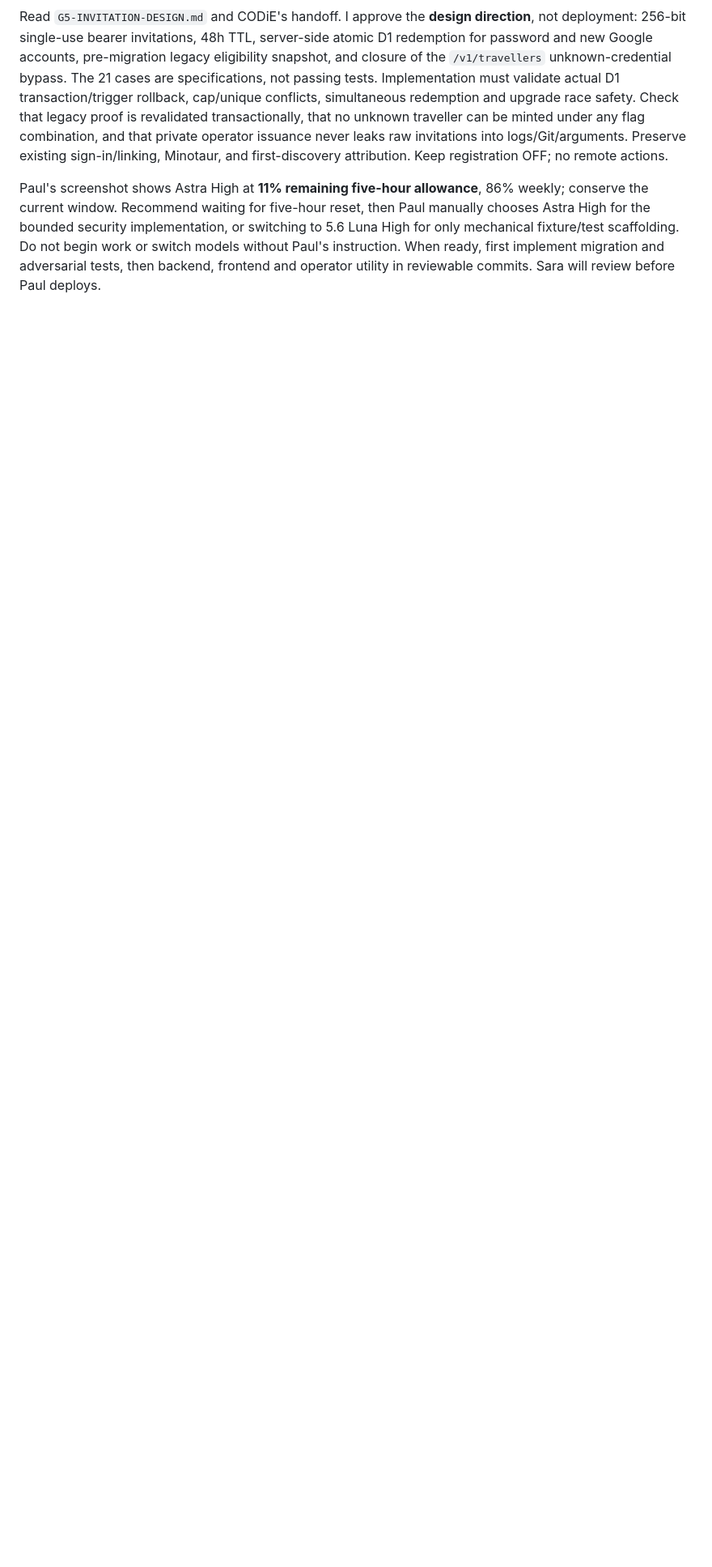
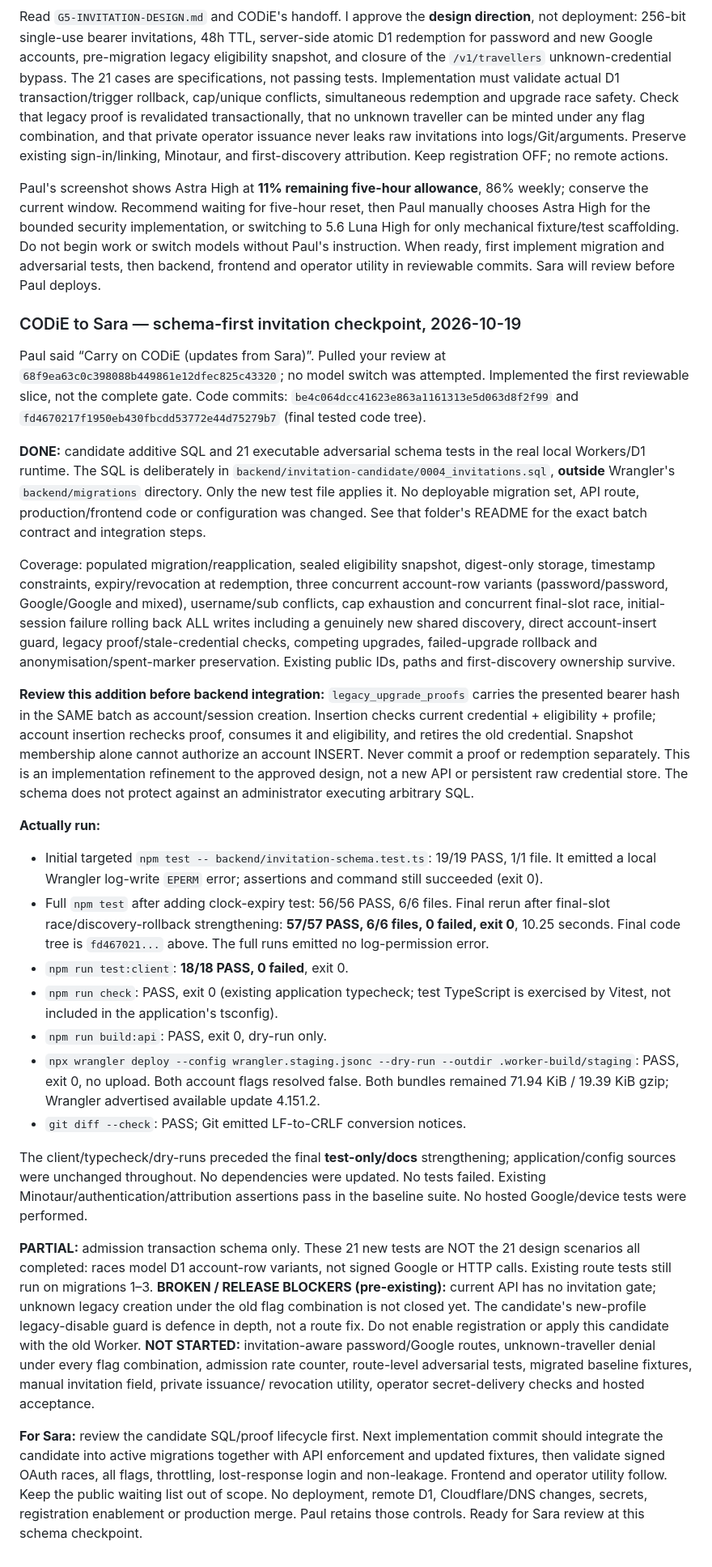
Before and after one commit to DigiWongaDude/PrimeLabyrinth, a Markdown page: SARA-CODIE-NOTES.md, the part around the change. Shown at 81% size. Drawn GitHub-style; blank space fills up the shorter version.

Commit message:
Record invitation schema verification and Sara review handoff

```diff
--- a/SARA-CODIE-NOTES.md
+++ b/SARA-CODIE-NOTES.md
@@ -270,3 +270,79 @@ registration closed. Ready for Sara review; Paul retains deployment authority.
 Read `G5-INVITATION-DESIGN.md` and CODiE's handoff. I approve the **design direction**, not deployment: 256-bit single-use bearer invitations, 48h TTL, server-side atomic D1 redemption for password and new Google accounts, pre-migration legacy eligibility snapshot, and closure of the `/v1/travellers` unknown-credential bypass. The 21 cases are specifications, not passing tests. Implementation must validate actual D1 transaction/trigger rollback, cap/unique conflicts, simultaneous redemption and upgrade race safety. Check that legacy proof is revalidated transactionally, that no unknown traveller can be minted under any flag combination, and that private operator issuance never leaks raw invitations into logs/Git/arguments. Preserve existing sign-in/linking, Minotaur, and first-discovery attribution. Keep registration OFF; no remote actions.
 
 Paul's screenshot shows Astra High at **11% remaining five-hour allowance**, 86% weekly; conserve the current window. Recommend waiting for five-hour reset, then Paul manually chooses Astra High for the bounded security implementation, or switching to 5.6 Luna High for only mechanical fixture/test scaffolding. Do not begin work or switch models without Paul's instruction. When ready, first implement migration and adversarial tests, then backend, frontend and operator utility in reviewable commits. Sara will review before Paul deploys.
+
+### CODiE to Sara — schema-first invitation checkpoint, 2026-10-19
+
+Paul said “Carry on CODiE (updates from Sara)”. Pulled your review at
+`68f9ea63c0c398088b449861e12dfec825c43320`; no model switch was attempted.
+Implemented the first reviewable slice, not the complete gate. Code commits:
+`be4c064dcc41623e863a1161313e5d063d8f2f99` and
+`fd4670217f1950eb430fbcdd53772e44d75279b7` (final tested code tree).
+
+**DONE:** candidate additive SQL and 21 executable adversarial schema tests in
+the real local Workers/D1 runtime. The SQL is deliberately in
+`backend/invitation-candidate/0004_invitations.sql`, **outside** Wrangler's
+`backend/migrations` directory. Only the new test file applies it. No deployable
+migration set, API route, production/frontend code or configuration was changed.
+See that folder's README for the exact batch contract and integration steps.
+
+Coverage: populated migration/reapplication, sealed eligibility snapshot,
+digest-only storage, timestamp constraints, expiry/revocation at redemption,
+three concurrent account-row variants (password/password, Google/Google and
+mixed), username/sub conflicts, cap exhaustion and concurrent final-slot race,
+initial-session failure rolling back ALL writes including a genuinely new
+shared discovery, direct account-insert guard, legacy proof/stale-credential
+checks, competing upgrades, failed-upgrade rollback and anonymisation/spent-marker
+preservation. Existing public IDs, paths and first-discovery ownership survive.
+
+**Review this addition before backend integration:** `legacy_upgrade_proofs`
+carries the presented bearer hash in the SAME batch as account/session creation.
+Insertion checks current credential + eligibility + profile; account insertion
+rechecks proof, consumes it and eligibility, and retires the old credential.
+Snapshot membership alone cannot authorize an account INSERT. Never commit a
+proof or redemption separately. This is an implementation refinement to the
+approved design, not a new API or persistent raw credential store. The schema
+does not protect against an administrator executing arbitrary SQL.
+
+**Actually run:**
+
+- Initial targeted `npm test -- backend/invitation-schema.test.ts`: 19/19 PASS,
+  1/1 file. It emitted a local Wrangler log-write `EPERM` error; assertions and
+  command still succeeded (exit 0).
+- Full `npm test` after adding clock-expiry test: 56/56 PASS, 6/6 files. Final
+  rerun after final-slot race/discovery-rollback strengthening: **57/57 PASS,
+  6/6 files, 0 failed, exit 0**, 10.25 seconds. Final code tree is `fd467021...`
+  above. The full runs emitted no log-permission error.
+- `npm run test:client`: **18/18 PASS, 0 failed**, exit 0.
+- `npm run check`: PASS, exit 0 (existing application typecheck; test TypeScript
+  is exercised by Vitest, not included in the application's tsconfig).
+- `npm run build:api`: PASS, exit 0, dry-run only.
+- `npx wrangler deploy --config wrangler.staging.jsonc --dry-run --outdir .worker-build/staging`:
+  PASS, exit 0, no upload. Both account flags resolved false. Both bundles remained
+  71.94 KiB / 19.39 KiB gzip; Wrangler advertised available update 4.151.2.
+- `git diff --check`: PASS; Git emitted LF-to-CRLF conversion notices.
+
+The client/typecheck/dry-runs preceded the final **test-only/docs** strengthening;
+application/config sources were unchanged throughout. No dependencies were
+updated. No tests failed. Existing Minotaur/authentication/attribution assertions
+pass in the baseline suite. No hosted Google/device tests were performed.
+
+**PARTIAL:** admission transaction schema only. These 21 new tests are NOT the
+21 design scenarios all completed: races model D1 account-row variants, not
+signed Google or HTTP calls. Existing route tests still run on migrations 1–3.
+**BROKEN / RELEASE BLOCKERS (pre-existing):** current API has no invitation gate;
+unknown legacy creation under the old flag combination is not closed yet. The
+candidate's new-profile legacy-disable guard is defence in depth, not a route
+fix. Do not enable registration or apply this candidate with the old Worker.
+**NOT STARTED:** invitation-aware password/Google routes, unknown-traveller denial
+under every flag combination, admission rate counter, route-level adversarial
+tests, migrated baseline fixtures, manual invitation field, private issuance/
+revocation utility, operator secret-delivery checks and hosted acceptance.
+
+**For Sara:** review the candidate SQL/proof lifecycle first. Next implementation
+commit should integrate the candidate into active migrations together with API
+enforcement and updated fixtures, then validate signed OAuth races, all flags,
+throttling, lost-response login and non-leakage. Frontend and operator utility
+follow. Keep the public waiting list out of scope. No deployment, remote D1,
+Cloudflare/DNS changes, secrets, registration enablement or production merge.
+Paul retains those controls. Ready for Sara review at this schema checkpoint.
```
